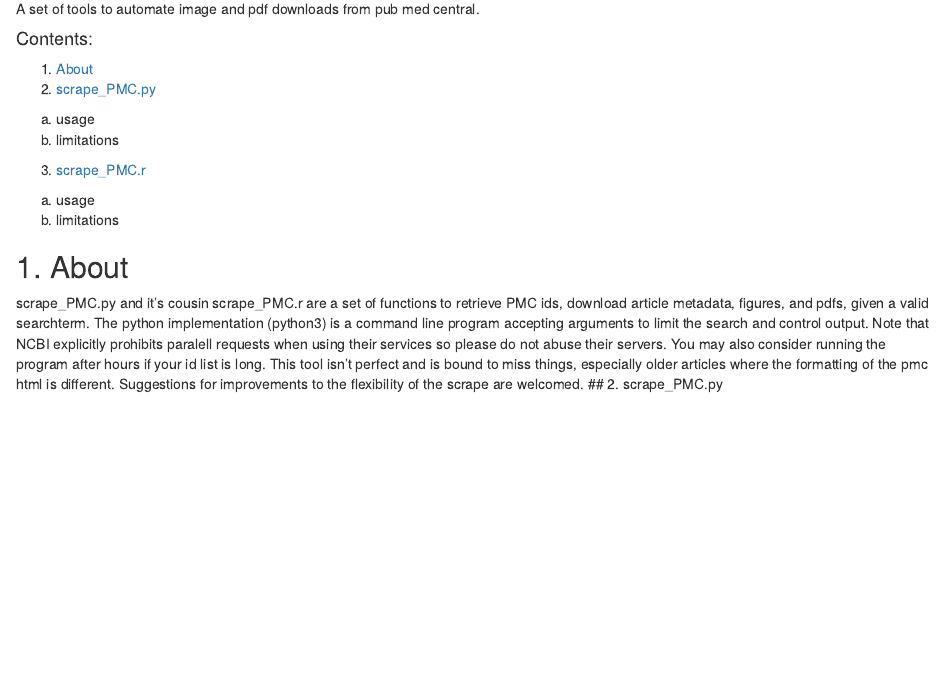
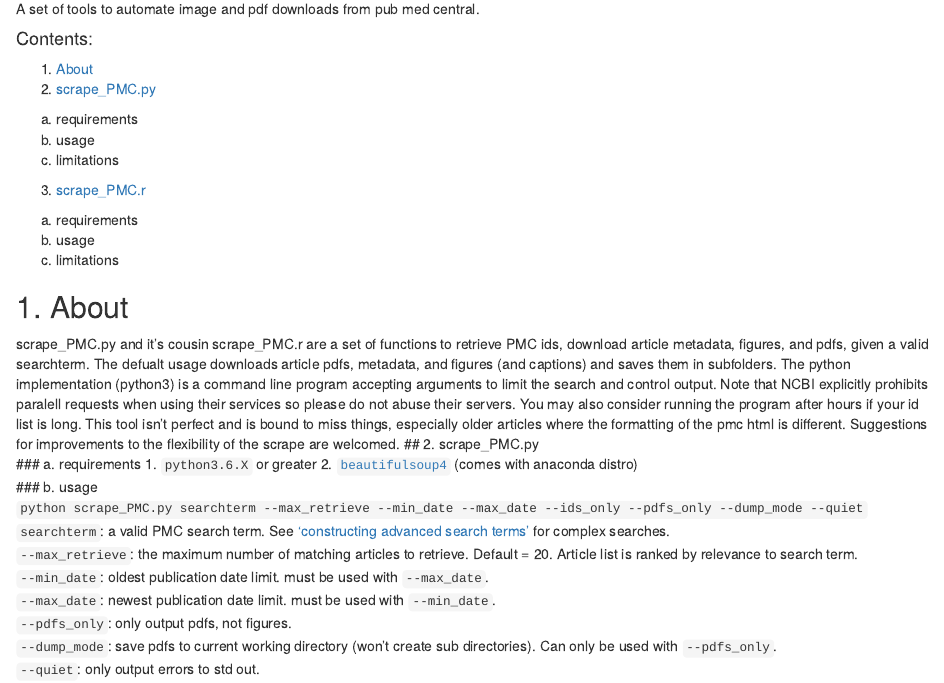
Before and after one commit to ScientistJake/scrape_PMC, an R Markdown document (README.Rmd): the page in a window 1100 px wide, from 70 px down. Rendered offline with R 4.5, knitr and Pandoc, with nearby package versions.

Commit message:
Update README.Rmd

```diff
--- a/README.Rmd
+++ b/README.Rmd
@@ -4,17 +4,31 @@
 #### Contents:
 1. <a href= #about>About</a>
 2. <a href = #.py>scrape_PMC.py</a>
-  a. usage
-  b. limitations
+  a. requirements
+  b. usage
+  c. limitations
 3. <a href = #.r>scrape_PMC.r</a>
-  a. usage
-  b. limitations
+  a. requirements
+  b. usage
+  c. limitations
 
 ## <a id='about'></a>1. About
-scrape_PMC.py and it's cousin scrape_PMC.r are a set of functions to retrieve PMC ids, download article metadata, figures, and pdfs, given a valid searchterm.
+scrape_PMC.py and it's cousin scrape_PMC.r are a set of functions to retrieve PMC ids, download article metadata, figures, and pdfs, given a valid searchterm. The defualt usage downloads article pdfs, metadata, and figures (and captions) and saves them in subfolders.
 The python implementation (python3) is a command line program accepting arguments to limit the search and control output.
 Note that NCBI explicitly prohibits paralell requests when using their services so please do not abuse their servers.
 You may also consider running the program after hours if your id list is long.
  This tool isn't perfect and is bound to miss things, especially older articles where the formatting of the pmc html is different.
  Suggestions for improvements to the flexibility of the scrape are welcomed.
 ## <a id='.py'></a>2. scrape_PMC.py
+### a. requirements
+  1. `python3.6.X` or greater
+  2. <a href='https://www.crummy.com/software/BeautifulSoup/'>`beautifulsoup4`</a> (comes with anaconda distro)
+### b. usage
+`python scrape_PMC.py searchterm --max_retrieve --min_date --max_date --ids_only --pdfs_only --dump_mode --quiet`
+`searchterm`: a valid PMC search term. See <a href=#advanced>'constructing advanced search terms'</a> for complex searches.
+`--max_retrieve`: the maximum number of matching articles to retrieve. Default = 20. Article list is ranked by relevance to search term.
+`--min_date`: oldest publication date limit. must be used with `--max_date`.
+`--max_date`: newest publication date limit. must be used with `--min_date`.
+`--pdfs_only`: only output pdfs, not figures.
+`--dump_mode`: save pdfs to current working directory (won't create sub directories). Can only be used with `--pdfs_only`.
+`--quiet`: only output errors to std out.
```
